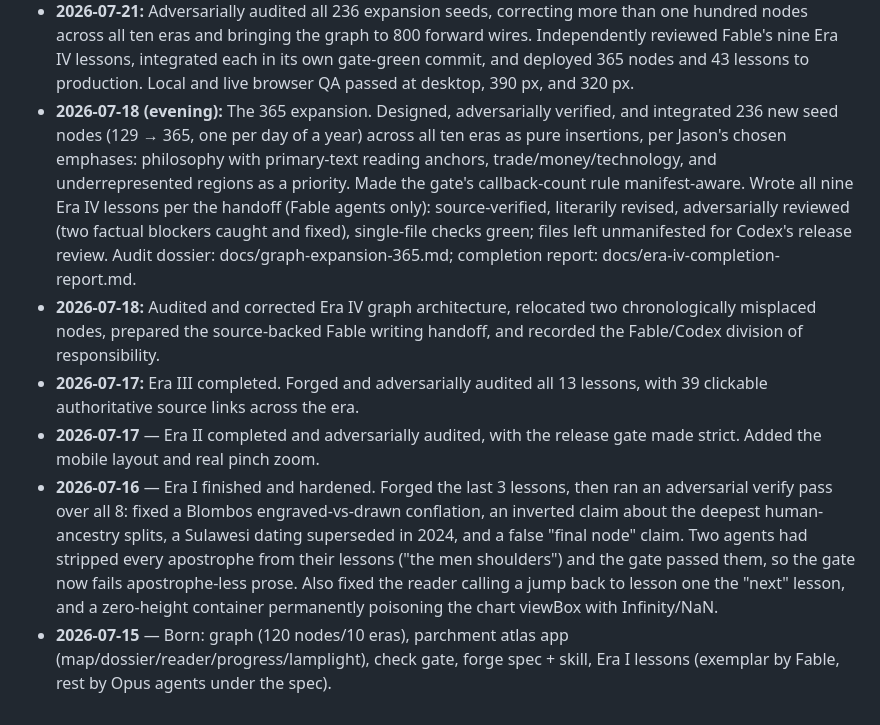
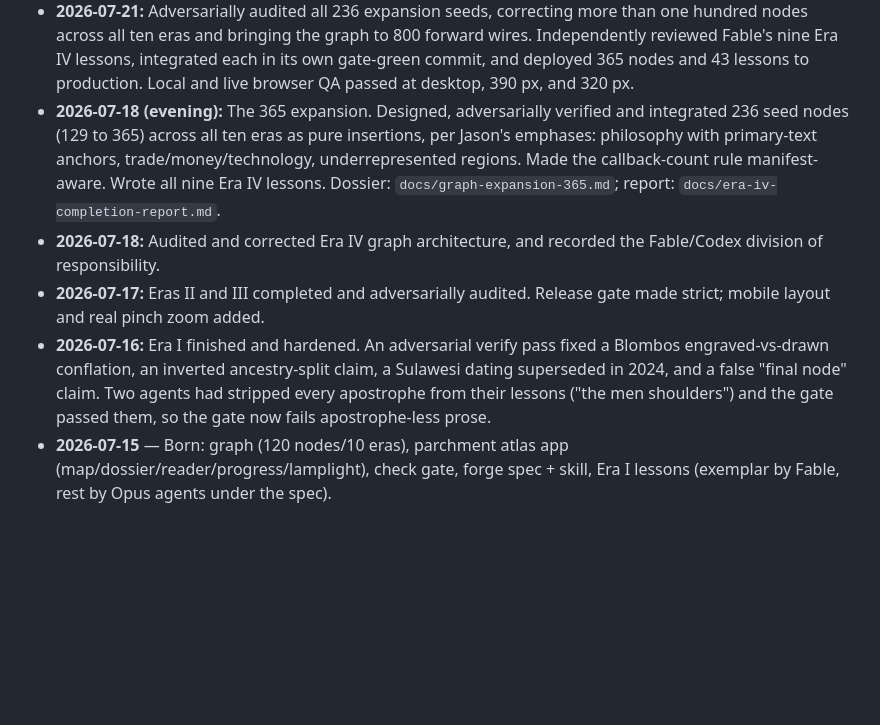
Before and after one commit to Jason-Latz/loom, a Markdown page: CLAUDE.md, the part around the change. Drawn GitHub-style; blank space fills up the shorter version.

Commit message:
docs: compress the older change log back under the 200-line cap
Consolidated the 2026-07-16 through 2026-07-18 entries. Git holds the
detail; this file is loaded every session and the workspace rule is a hard
cap under 200 lines.

Co-Authored-By: Claude Fable 5 <noreply@anthropic.com>

```diff
--- a/CLAUDE.md
+++ b/CLAUDE.md
@@ -179,32 +179,21 @@ lessons into it.
   forward wires. Independently reviewed Fable's nine Era IV lessons, integrated
   each in its own gate-green commit, and deployed 365 nodes and 43 lessons to
   production. Local and live browser QA passed at desktop, 390 px, and 320 px.
-- **2026-07-18 (evening):** The 365 expansion. Designed, adversarially
-  verified, and integrated 236 new seed nodes (129 → 365, one per day of a
-  year) across all ten eras as pure insertions, per Jason's chosen emphases:
-  philosophy with primary-text reading anchors, trade/money/technology, and
-  underrepresented regions as a priority. Made the gate's callback-count rule
-  manifest-aware. Wrote all nine Era IV lessons per the handoff (Fable agents
-  only): source-verified, literarily revised, adversarially reviewed (two
-  factual blockers caught and fixed), single-file checks green; files left
-  unmanifested for Codex's release review. Audit dossier:
-  docs/graph-expansion-365.md; completion report:
-  docs/era-iv-completion-report.md.
-- **2026-07-18:** Audited and corrected Era IV graph architecture, relocated
-  two chronologically misplaced nodes, prepared the source-backed Fable writing
-  handoff, and recorded the Fable/Codex division of responsibility.
-- **2026-07-17:** Era III completed. Forged and adversarially audited all 13
-  lessons, with 39 clickable authoritative source links across the era.
-- **2026-07-17** — Era II completed and adversarially audited, with the release
-  gate made strict. Added the mobile layout and real pinch zoom.
-- **2026-07-16** — Era I finished and hardened. Forged the last 3 lessons, then
-  ran an adversarial verify pass over all 8: fixed a Blombos engraved-vs-drawn
-  conflation, an inverted claim about the deepest human-ancestry splits, a
+- **2026-07-18 (evening):** The 365 expansion. Designed, adversarially verified
+  and integrated 236 seed nodes (129 to 365) across all ten eras as pure
+  insertions, per Jason's emphases: philosophy with primary-text anchors,
+  trade/money/technology, underrepresented regions. Made the callback-count rule
+  manifest-aware. Wrote all nine Era IV lessons. Dossier:
+  `docs/graph-expansion-365.md`; report: `docs/era-iv-completion-report.md`.
+- **2026-07-18:** Audited and corrected Era IV graph architecture, and recorded
+  the Fable/Codex division of responsibility.
+- **2026-07-17:** Eras II and III completed and adversarially audited. Release
+  gate made strict; mobile layout and real pinch zoom added.
+- **2026-07-16:** Era I finished and hardened. An adversarial verify pass fixed
+  a Blombos engraved-vs-drawn conflation, an inverted ancestry-split claim, a
   Sulawesi dating superseded in 2024, and a false "final node" claim. Two agents
   had stripped every apostrophe from their lessons ("the men shoulders") and the
-  gate passed them, so the gate now fails apostrophe-less prose. Also fixed the
-  reader calling a jump back to lesson one the "next" lesson, and a zero-height
-  container permanently poisoning the chart viewBox with Infinity/NaN.
+  gate passed them, so the gate now fails apostrophe-less prose.
 - **2026-07-15** — Born: graph (120 nodes/10 eras), parchment atlas app
   (map/dossier/reader/progress/lamplight), check gate, forge spec + skill,
   Era I lessons (exemplar by Fable, rest by Opus agents under the spec).
```
